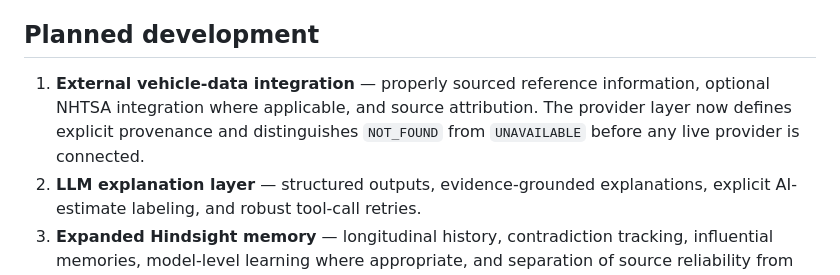
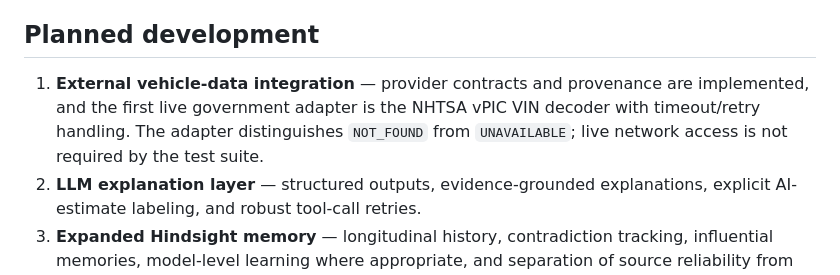
Before and after one commit to sanjan-github/VeriCar, a Markdown page: README.md, the part around the change. Drawn GitHub-style.

Commit message:
docs: mark NHTSA provider as implemented

```diff
--- a/README.md
+++ b/README.md
@@ -402,7 +402,7 @@ The architecture leaves room for verified external sources and an explanation la
 
 ## Planned development
 
-1. **External vehicle-data integration** — properly sourced reference information, optional NHTSA integration where applicable, and source attribution. The provider layer now defines explicit provenance and distinguishes `NOT_FOUND` from `UNAVAILABLE` before any live provider is connected.
+1. **External vehicle-data integration** — provider contracts and provenance are implemented, and the first live government adapter is the NHTSA vPIC VIN decoder with timeout/retry handling. The adapter distinguishes `NOT_FOUND` from `UNAVAILABLE`; live network access is not required by the test suite.
 2. **LLM explanation layer** — structured outputs, evidence-grounded explanations, explicit AI-estimate labeling, and robust tool-call retries.
 3. **Expanded Hindsight memory** — longitudinal history, contradiction tracking, influential memories, model-level learning where appropriate, and separation of source reliability from evidence confidence.
 4. **Additional data sources** — service information, recall information and other appropriate vehicle-history sources.
```
